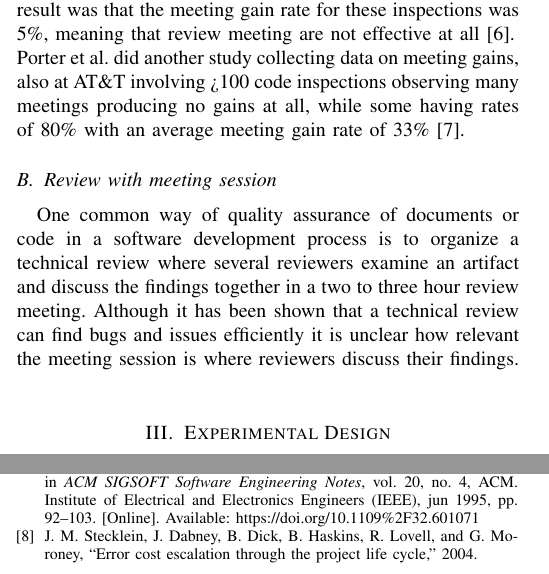
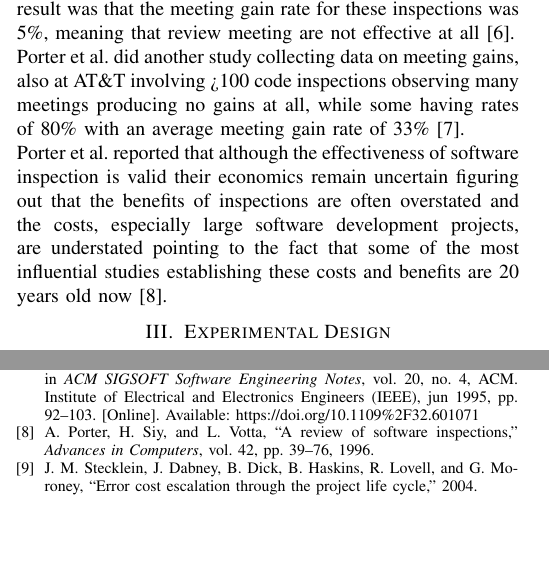
Before and after one commit to causeghs/EfficiencyOfReviews, a LaTeX paper (FMReviewRepo/IEEEtran/bare_conf.tex, which reads FMReviewRepo/IEEEtran/content/related_work.tex): two parts of the columns of pages 2 and 6 of 7, joined at a grey line, cut so that both start at the same text, the shorter picture padded with empty space. Compiled offline with pdfLaTeX; a missing font is replaced by an installed copy or a similar font; a LaTeX package or settings file that is missing is left out.

Commit message:
added one more related work

```diff
--- a/FMReviewRepo/IEEEtran/content/related_work.tex
+++ b/FMReviewRepo/IEEEtran/content/related_work.tex
@@ -35,7 +35,5 @@ For each inspection they measured three dependent variables:
 \end{itemize}
 They found out that the inspection method used cannot be ignored as a significant source of variation in the meeting gain rates and that the meetingless inspections detected more new defects in the second phase of the inspection than did inspections using the other methods and that overall more defects were found than in inspections with meetings \cite{mccarthy1996experiment}. \\*
 Votta determined the proportion of defects found during the inspection that were originally discovered at the meeting (meeting gain rate) to quantify the usefulness of inspection meetings in a case study of 13 design inspections at the American Telephone and Telegraph Company (AT\&T). The result was that the meeting gain rate for these inspections was ~5\%, meaning that review meeting are not effective at all \cite{votta1993does}. \\*
-Porter et al. did another study collecting data on meeting gains, also at AT\&T involving >100 code inspections observing many meetings producing no gains at all, while some having rates of 80\% with an average meeting gain rate of 33\% \cite{porter1995experiment}.
-
-\subsection{Review with meeting session}
-One common way of quality assurance of documents or code in a software development process is to organize a technical review where several reviewers examine an artifact and discuss the findings together in a two to three hour review meeting. Although it has been shown that a technical review can find bugs and issues efficiently it is unclear how relevant the meeting session is where reviewers discuss their findings. \\*
+Porter et al. did another study collecting data on meeting gains, also at AT\&T involving >100 code inspections observing many meetings producing no gains at all, while some having rates of 80\% with an average meeting gain rate of 33\% \cite{porter1995experiment}. \\*
+Porter et al. reported that although the effectiveness of software inspection is valid their economics remain uncertain figuring out that the benefits of inspections are often overstated and the costs, especially large software development projects, are understated pointing to the fact that some of the most influential studies establishing these costs and benefits are 20 years old now \cite{porter1996review}.
```
